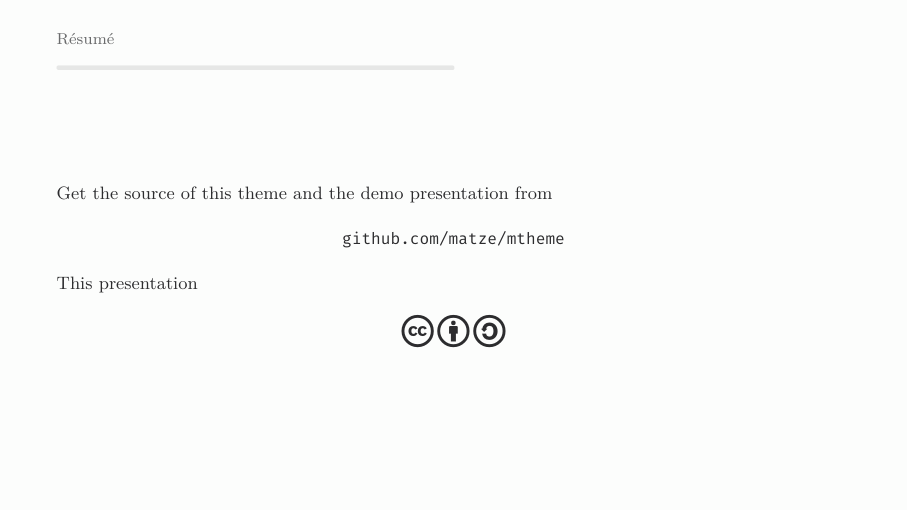
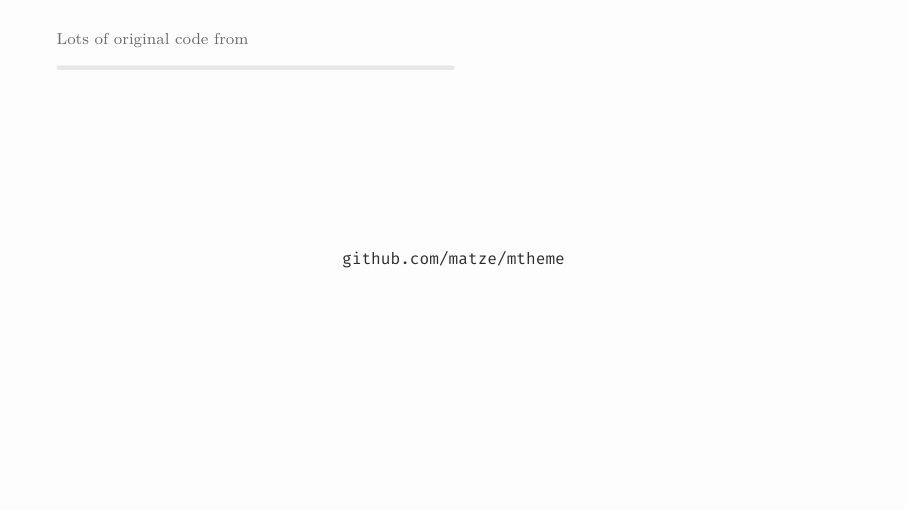
Before and after one commit to PoisotLab/PLPT, LaTeX slides (demo.tex): page 28 of 28. Compiled offline with XeLaTeX.

Commit message:
Original credit

```diff
--- a/demo.tex
+++ b/demo.tex
@@ -480,11 +480,10 @@
 
 \section{Final matters}
 
-\begin{frame}{Résumé}
-  Get the source of this theme and the demo presentation from
+\begin{frame}{Lots of original code from}
+
   \begin{center}\url{github.com/matze/mtheme}\end{center}
-  This presentation
-  \begin{center}\ccbysa\end{center}
+
 \end{frame}
 
 
```
Also changed, not shown: demo.pdf, 1 other file.
